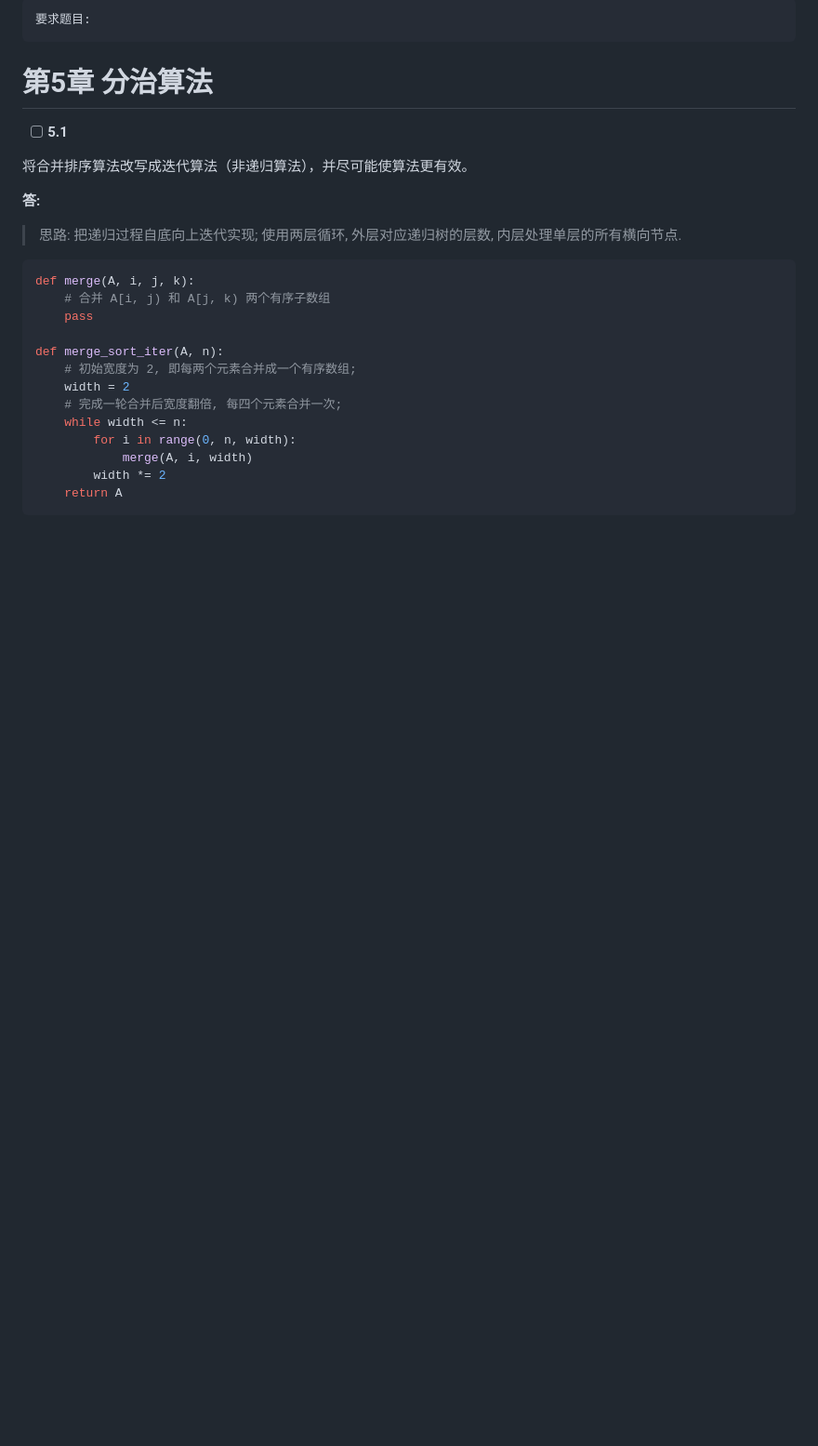
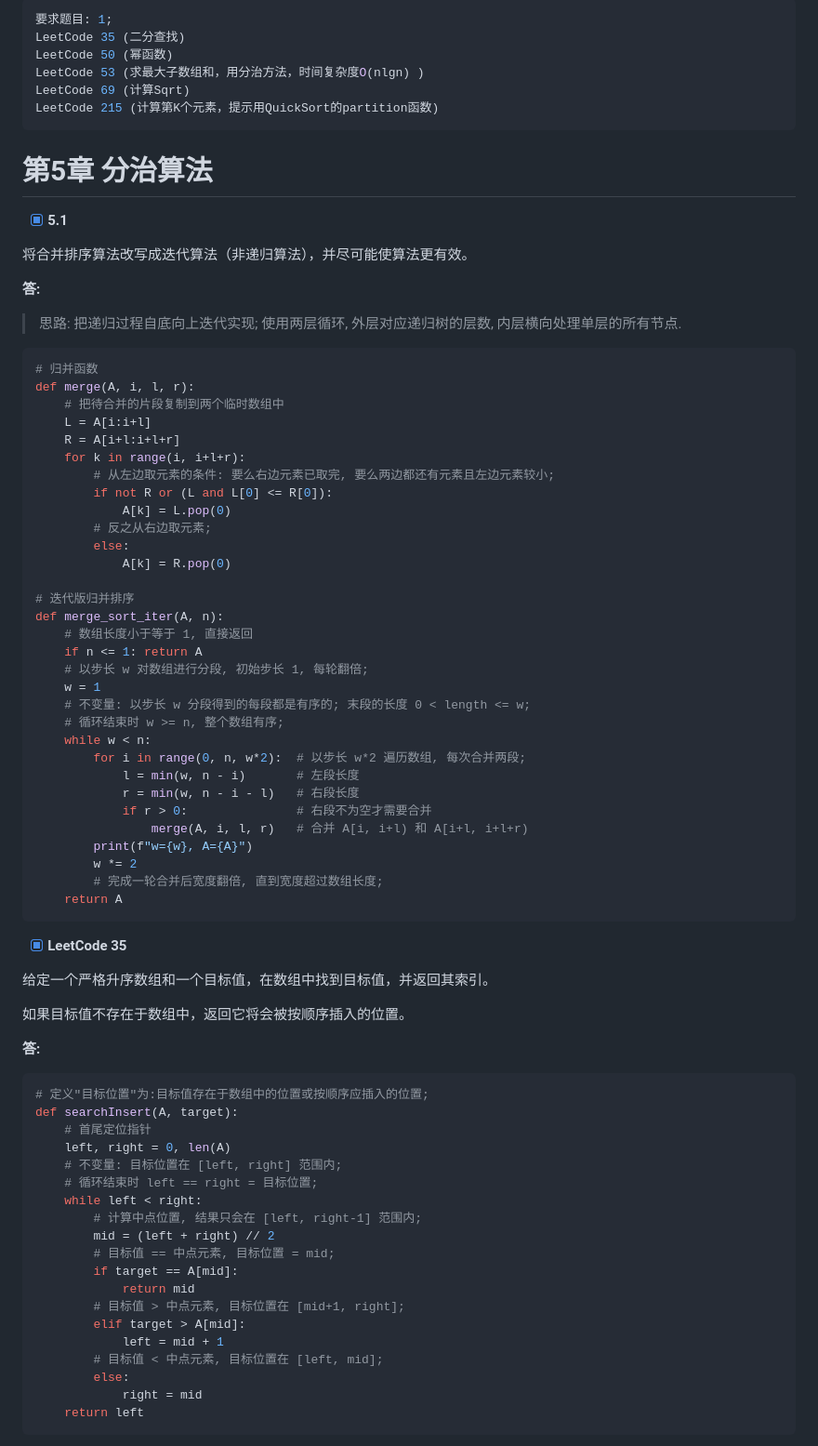
Before and after one commit to sherlocknieh/NoteBook, a Markdown page: docs/05.md, the part around one of its changes. Shown at 93% size. Rendered like a GitHub page; blank space fills up the shorter version.

Commit message:
第5章 完成5.1, Leetcode 35,50

````diff
--- a/docs/05.md
+++ b/docs/05.md
@@ -1,32 +1,85 @@
 ---
-要求题目:
+要求题目: 1;
+LeetCode 35 (二分查找)
+LeetCode 50 (幂函数)
+LeetCode 53 (求最大子数组和，用分治方法，时间复杂度O(nlgn) )
+LeetCode 69 (计算Sqrt)
+LeetCode 215 (计算第K个元素，提示用QuickSort的partition函数)
 ---
 
 # 第5章 分治算法
 
 
-- [ ] **5.1**
+- [x] **5.1**
 
 将合并排序算法改写成迭代算法（非递归算法），并尽可能使算法更有效。
 
 **答:**
 
-> 思路: 把递归过程自底向上迭代实现; 使用两层循环, 外层对应递归树的层数, 内层处理单层的所有横向节点.
+> 思路: 把递归过程自底向上迭代实现; 使用两层循环, 外层对应递归树的层数, 内层横向处理单层的所有节点.
 
 ```python
-def merge(A, i, j, k):
-    # 合并 A[i, j) 和 A[j, k) 两个有序子数组
-    pass
+# 归并函数
+def merge(A, i, l, r):
+    # 把待合并的片段复制到两个临时数组中
+    L = A[i:i+l]
+    R = A[i+l:i+l+r]
+    for k in range(i, i+l+r):
+        # 从左边取元素的条件: 要么右边元素已取完, 要么两边都还有元素且左边元素较小;
+        if not R or (L and L[0] <= R[0]):
+            A[k] = L.pop(0)
+        # 反之从右边取元素;
+        else:
+            A[k] = R.pop(0)
 
+# 迭代版归并排序
 def merge_sort_iter(A, n):
-    # 初始宽度为 2, 即每两个元素合并成一个有序数组;
-    width = 2
-    # 完成一轮合并后宽度翻倍, 每四个元素合并一次;
-    while width <= n:
-        for i in range(0, n, width):
-            merge(A, i, width)
-        width *= 2
+    # 数组长度小于等于 1, 直接返回
+    if n <= 1: return A
+    # 以步长 w 对数组进行分段, 初始步长 1, 每轮翻倍;
+    w = 1
+    # 不变量: 以步长 w 分段得到的每段都是有序的; 末段的长度 0 < length <= w;
+    # 循环结束时 w >= n, 整个数组有序;
+    while w < n:
+        for i in range(0, n, w*2):  # 以步长 w*2 遍历数组, 每次合并两段;
+            l = min(w, n - i)       # 左段长度
+            r = min(w, n - i - l)   # 右段长度
+            if r > 0:               # 右段不为空才需要合并
+                merge(A, i, l, r)   # 合并 A[i, i+l) 和 A[i+l, i+l+r)
+        print(f"w={w}, A={A}")
+        w *= 2
+        # 完成一轮合并后宽度翻倍, 直到宽度超过数组长度;
     return A
 ```
 
 
+- [x] **LeetCode 35**
+
+给定一个严格升序数组和一个目标值，在数组中找到目标值，并返回其索引。
+
+如果目标值不存在于数组中，返回它将会被按顺序插入的位置。
+
+**答:**
+```python
+# 定义"目标位置"为:目标值存在于数组中的位置或按顺序应插入的位置;
+def searchInsert(A, target):
+    # 首尾定位指针
+    left, right = 0, len(A)
+    # 不变量: 目标位置在 [left, right] 范围内;
+    # 循环结束时 left == right = 目标位置;
+    while left < right:
+        # 计算中点位置, 结果只会在 [left, right-1] 范围内;
+        mid = (left + right) // 2
+        # 目标值 == 中点元素, 目标位置 = mid;
+        if target == A[mid]:
+            return mid
+        # 目标值 > 中点元素, 目标位置在 [mid+1, right];
+        elif target > A[mid]:
+            left = mid + 1
+        # 目标值 < 中点元素, 目标位置在 [left, mid];
+        else:
+            right = mid
+    return left
+```
+
+
````
Also changed, not shown: other parts of docs/05.md (+87 -1 lines).
